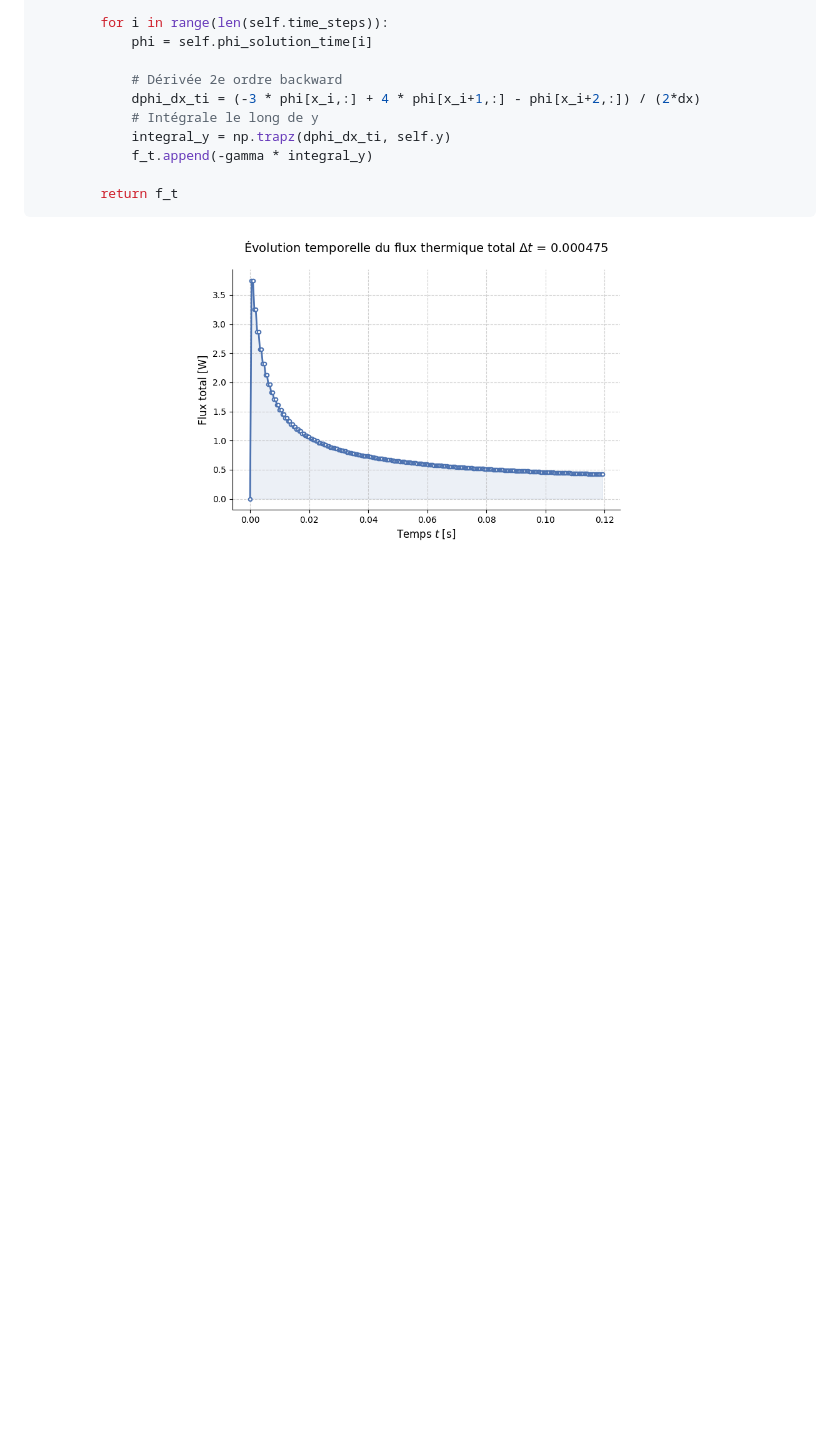
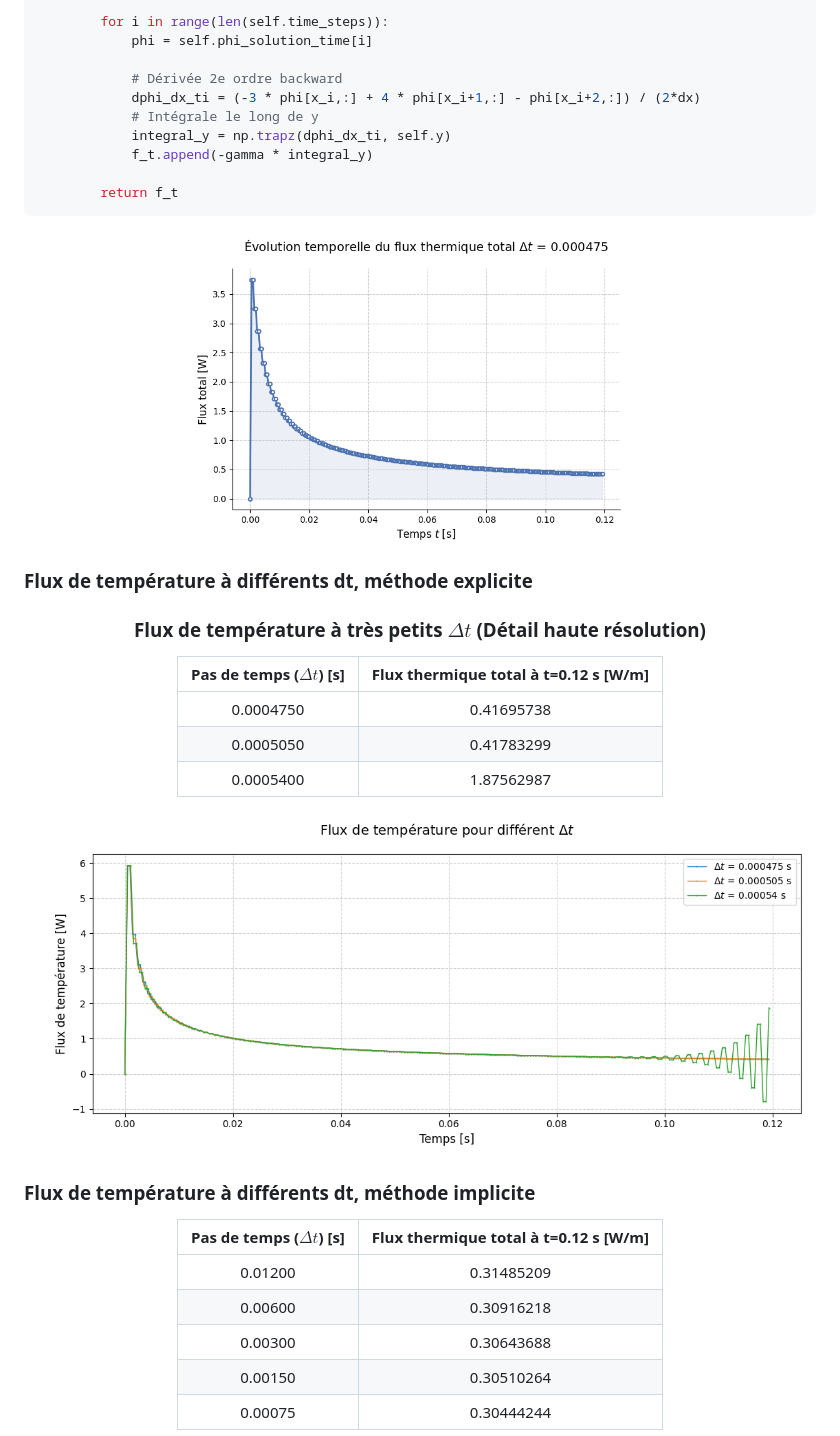
Before and after one commit to Sim0nD3p/devoir2_gmc767, a Markdown page: README.md, the part around one of its changes. GitHub-like rendering; blank space fills up the shorter version.

```diff
--- a/README.md
+++ b/README.md
@@ -244,3 +244,34 @@ def get_temperature_flux(self):
 <div align='center'>
 <img src='./images/fluxThermique_dt=0.000475.png' width=500px>
 </div>
+
+### Flux de température à différents dt, méthode explicite
+
+<div align="center">
+
+### Flux de température à très petits $\Delta t$ (Détail haute résolution)
+
+| Pas de temps ($\Delta t$) [s] | Flux thermique total à t=0.12 s [W/m] |
+| :--------------------------: | :-------------------------------: |
+|          0.0004750           |            0.41695738             |
+|          0.0005050           |            0.41783299             |
+|          0.0005400           |            1.87562987             |
+
+</div>
+
+<div align='center' width=400px>
+<img src='./images/fluxThermique_dt-multiple_explicit.png'>
+</div>
+
+### Flux de température à différents dt, méthode implicite
+<div align="center">
+
+
+| Pas de temps ($\Delta t$) [s] | Flux thermique total à t=0.12 s [W/m] |
+| :--------------------------: | :-------------------------------: |
+|           0.01200            |            0.31485209             |
+|           0.00600            |            0.30916218             |
+|           0.00300            |            0.30643688             |
+|           0.00150            |            0.30510264             |
+|           0.00075            |            0.30444244             |
+
```
Also changed, not shown: other parts of README.md (+5 -0 lines).
